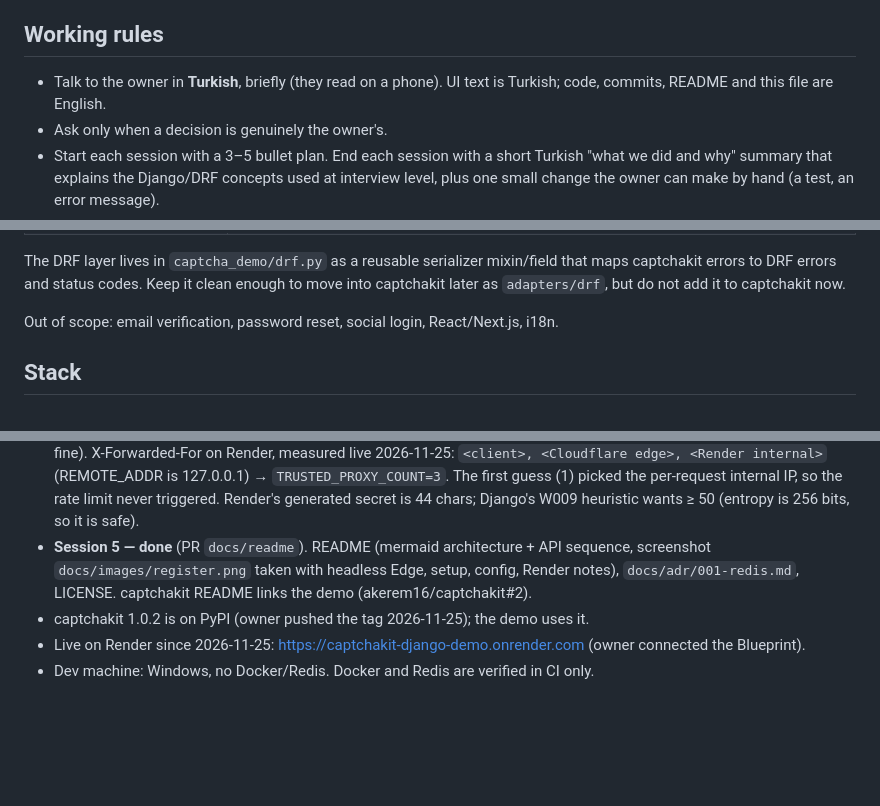
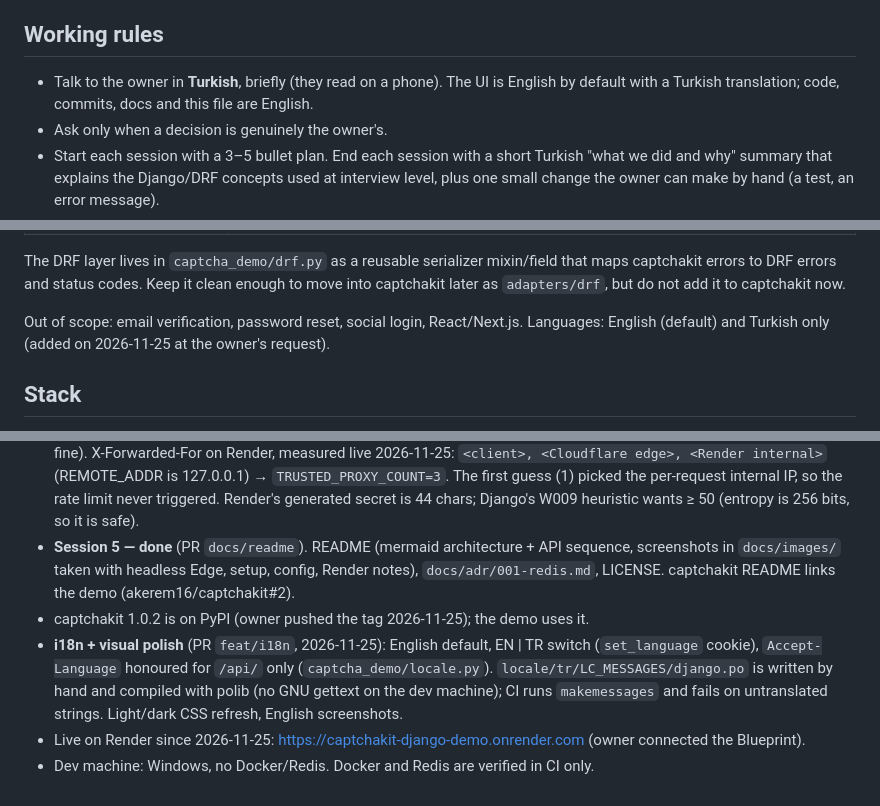
Before and after one commit to akerem16/captchakit-django-demo, a Markdown page: CLAUDE.md, 3 parts joined by grey strips. Drawn GitHub-style; blank space fills up the shorter version.

```diff
--- a/CLAUDE.md
+++ b/CLAUDE.md
@@ -20,8 +20,8 @@ explainable. Deadline: **2026-12-06**.
 
 ## Working rules
 
-- Talk to the owner in **Turkish**, briefly (they read on a phone). UI text is Turkish; code,
-  commits, README and this file are English.
+- Talk to the owner in **Turkish**, briefly (they read on a phone). The UI is English by
+  default with a Turkish translation; code, commits, docs and this file are English.
 - Ask only when a decision is genuinely the owner's.
 - Start each session with a 3–5 bullet plan. End each session with a short Turkish
   "what we did and why" summary that explains the Django/DRF concepts used at interview level,
@@ -55,7 +55,8 @@ The DRF layer lives in `captcha_demo/drf.py` as a reusable serializer mixin/fiel
 captchakit errors to DRF errors and status codes. Keep it clean enough to move into captchakit
 later as `adapters/drf`, but do not add it to captchakit now.
 
-Out of scope: email verification, password reset, social login, React/Next.js, i18n.
+Out of scope: email verification, password reset, social login, React/Next.js.
+Languages: English (default) and Turkish only (added on 2026-11-25 at the owner's request).
 
 ## Stack
 
@@ -151,10 +152,15 @@ The owner connects the Render account; give them click-by-click steps.
   (1) picked the per-request internal IP, so the rate limit never triggered. Render's generated secret is 44
   chars; Django's W009 heuristic wants ≥ 50 (entropy is 256 bits, so it is safe).
 - **Session 5 — done** (PR `docs/readme`). README (mermaid architecture + API sequence,
-  screenshot `docs/images/register.png` taken with headless Edge, setup, config, Render
+  screenshots in `docs/images/` taken with headless Edge, setup, config, Render
   notes), `docs/adr/001-redis.md`, LICENSE. captchakit README links the demo
   (akerem16/captchakit#2).
 - captchakit 1.0.2 is on PyPI (owner pushed the tag 2026-11-25); the demo uses it.
+- **i18n + visual polish** (PR `feat/i18n`, 2026-11-25): English default, EN | TR switch
+  (`set_language` cookie), `Accept-Language` honoured for `/api/` only (`captcha_demo/locale.py`).
+  `locale/tr/LC_MESSAGES/django.po` is written by hand and compiled with polib (no GNU gettext
+  on the dev machine); CI runs `makemessages` and fails on untranslated strings. Light/dark
+  CSS refresh, English screenshots.
 - Live on Render since 2026-11-25: https://captchakit-django-demo.onrender.com (owner
   connected the Blueprint).
 - Dev machine: Windows, no Docker/Redis. Docker and Redis are verified in CI only.
```
Also changed, not shown: other parts of CLAUDE.md (+1 -1 lines), README.md (+27 -5 lines), docs/images/home.png (added), docs/images/register.png.
